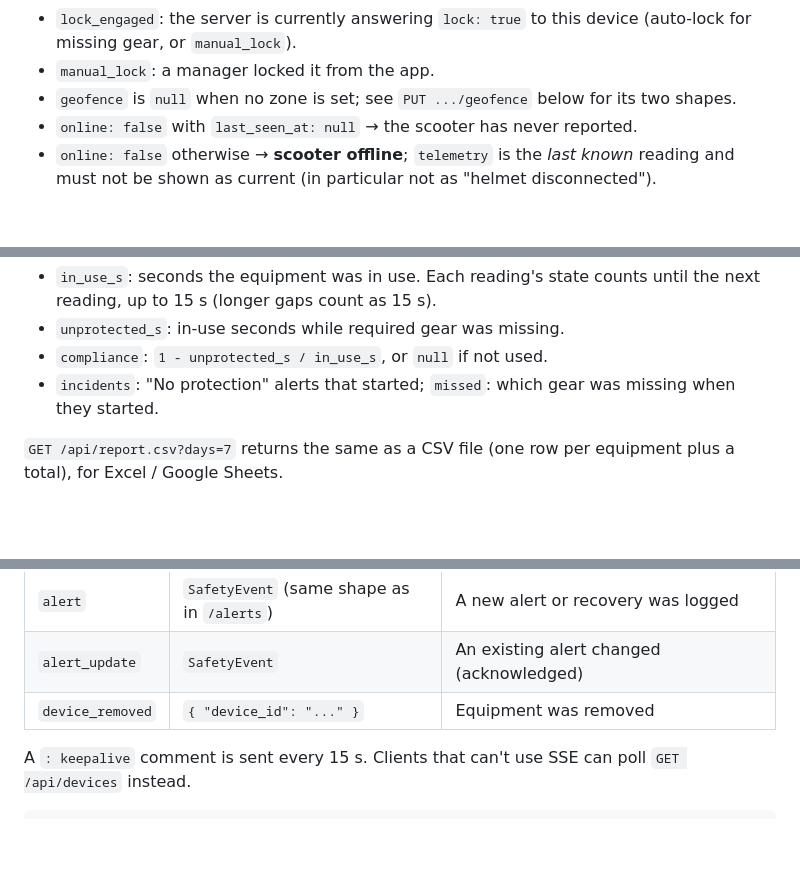
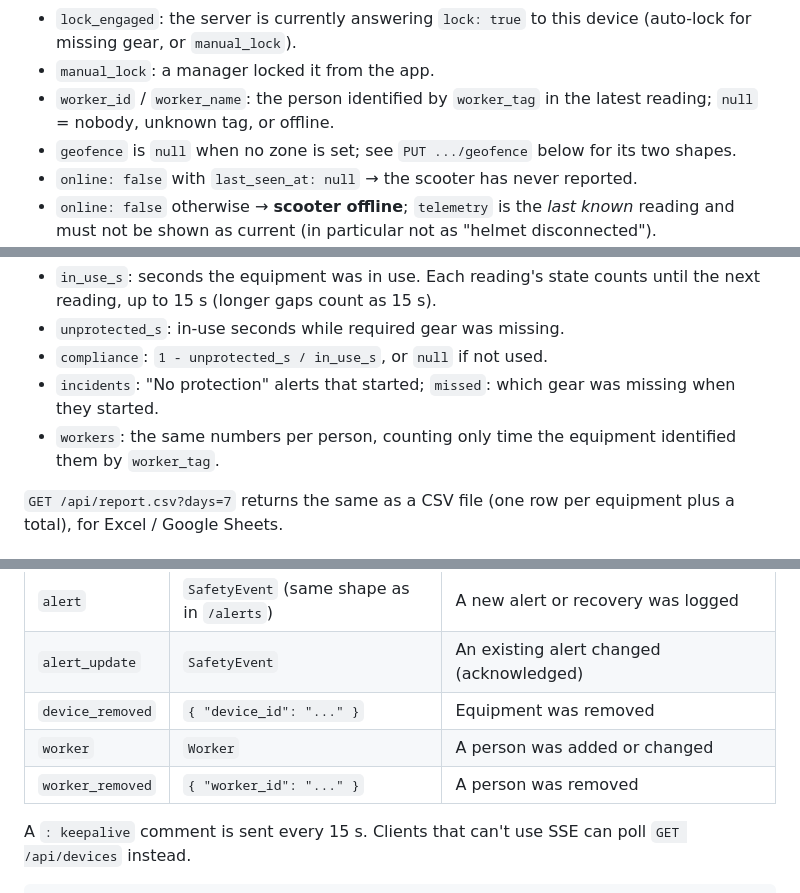
Before and after one commit to KristyzZ/Helmetto, a Markdown page: shared/PROTOCOL.md, 3 parts joined by grey strips. GitHub-like rendering; blank space fills up the shorter version.

```diff
--- a/shared/PROTOCOL.md
+++ b/shared/PROTOCOL.md
@@ -291,6 +301,7 @@ All equipment of the account.
 - `in_use`: from `equipment_active` (unknown counts as in use); `null` while offline or never reported.
 - `lock_engaged`: the server is currently answering `lock: true` to this device (auto-lock for missing gear, or `manual_lock`).
 - `manual_lock`: a manager locked it from the app.
+- `worker_id` / `worker_name`: the person identified by `worker_tag` in the latest reading; `null` = nobody, unknown tag, or offline.
 - `geofence` is `null` when no zone is set; see `PUT .../geofence` below for its two shapes.
 - `online: false` with `last_seen_at: null` → the scooter has never reported.
 - `online: false` otherwise → **scooter offline**; `telemetry` is the *last known*
@@ -459,6 +490,8 @@ Protection statistics for the last 1–90 UTC days, today included.
 - `compliance`: `1 - unprotected_s / in_use_s`, or `null` if not used.
 - `incidents`: "No protection" alerts that started; `missed`: which gear was
   missing when they started.
+- `workers`: the same numbers per person, counting only time the equipment
+  identified them by `worker_tag`.
 
 `GET /api/report.csv?days=7` returns the same as a CSV file (one row per
 equipment plus a total), for Excel / Google Sheets.
@@ -474,6 +507,8 @@ Live updates. Named events, each `data:` line is JSON:
 | `alert` | `SafetyEvent` (same shape as in `/alerts`) | A new alert or recovery was logged |
 | `alert_update` | `SafetyEvent` | An existing alert changed (acknowledged) |
 | `device_removed` | `{ "device_id": "..." }` | Equipment was removed |
+| `worker` | `Worker` | A person was added or changed |
+| `worker_removed` | `{ "worker_id": "..." }` | A person was removed |
 
 A `: keepalive` comment is sent every 15 s. Clients that can't use SSE can poll
 `GET /api/devices` instead.
```
Also changed, not shown: other parts of shared/PROTOCOL.md (+35 -2 lines), README.md (+12 -4 lines), TODO.md (+1 -0 lines), docs/screenshots/people-dark.png (added), docs/screenshots/people-light.png (added), docs/screenshots/person-mantas-dark.png (added), docs/screenshots/person-mantas-light.png (added).
